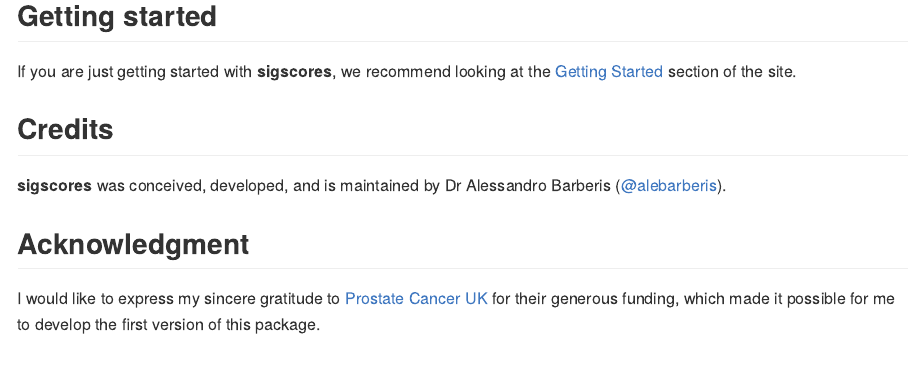
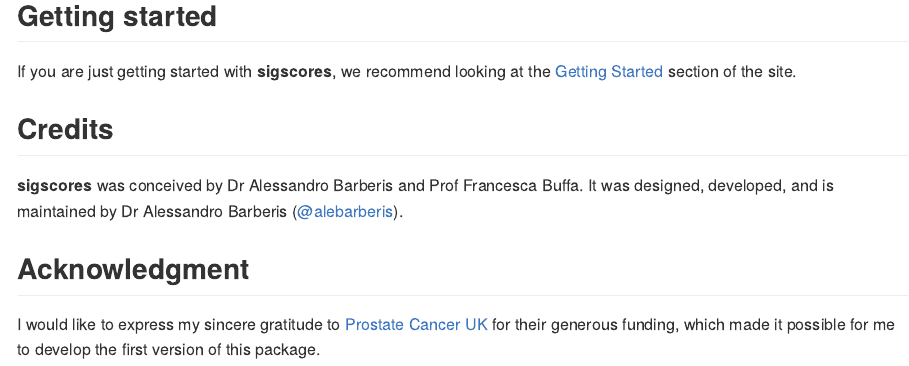
Before and after one commit to alebarberis/sigscores, an R Markdown document (README.Rmd): the page in a window 1100 px wide, from 630 px down. The pictures show the output file README.md that the author committed with the source, drawn offline in the style of GitHub.

Commit message:
docs(README): update software credits to include Prof Francesca Buffa

```diff
--- a/README.Rmd
+++ b/README.Rmd
@@ -56,7 +56,7 @@
 [Getting Started](https://alebarberis.github.io/sigscores/articles/sigscores.html) section of the site.
 
 ## Credits
-**sigscores** was conceived, developed, and is maintained by Dr Alessandro Barberis ([@alebarberis](https://github.com/alebarberis)).
+**sigscores** was conceived by Dr Alessandro Barberis and Prof Francesca Buffa. It was designed, developed, and is maintained by Dr Alessandro Barberis ([@alebarberis](https://github.com/alebarberis)).
 
 ## Acknowledgment
 I would like to express my sincere gratitude to [Prostate Cancer UK](https://prostatecanceruk.org/)
```
Also changed, not shown: README.md.
